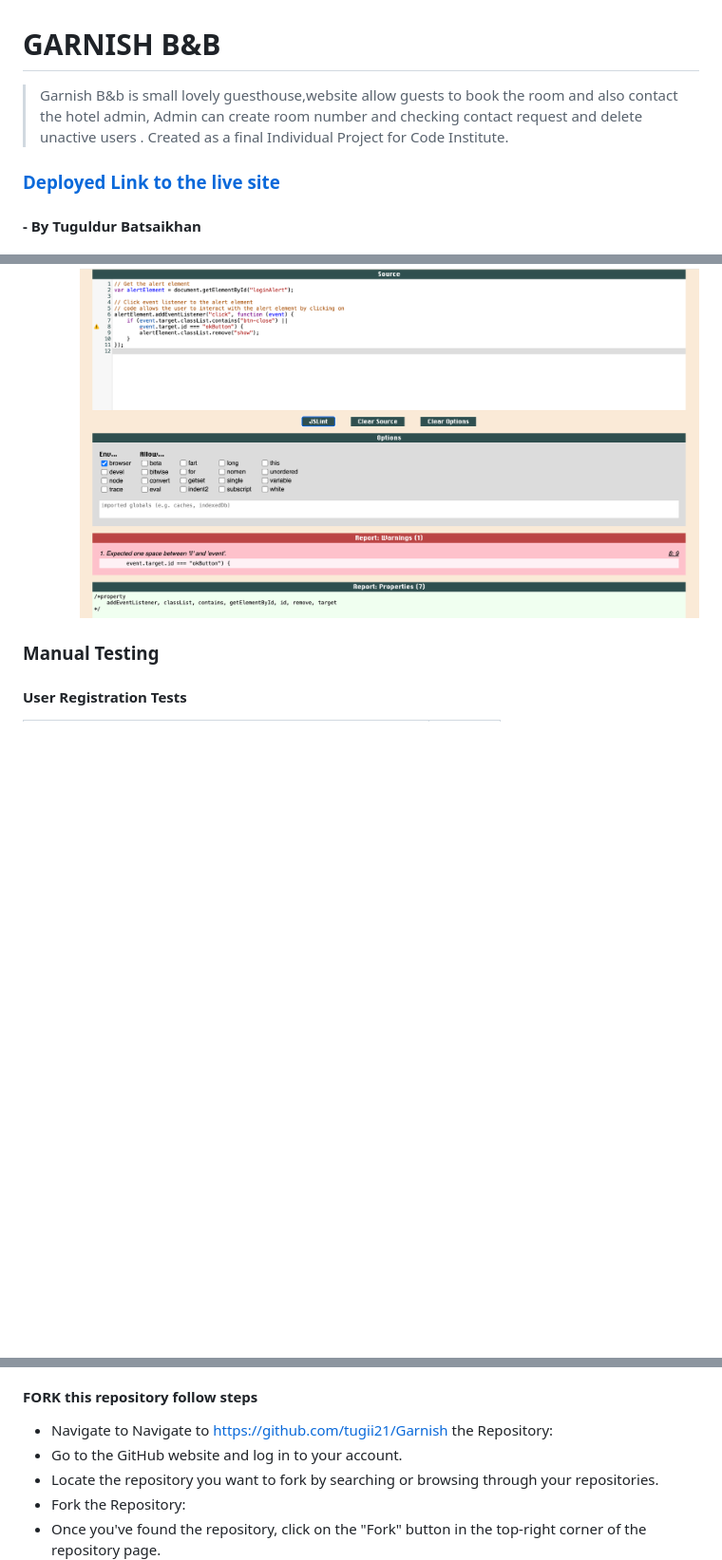
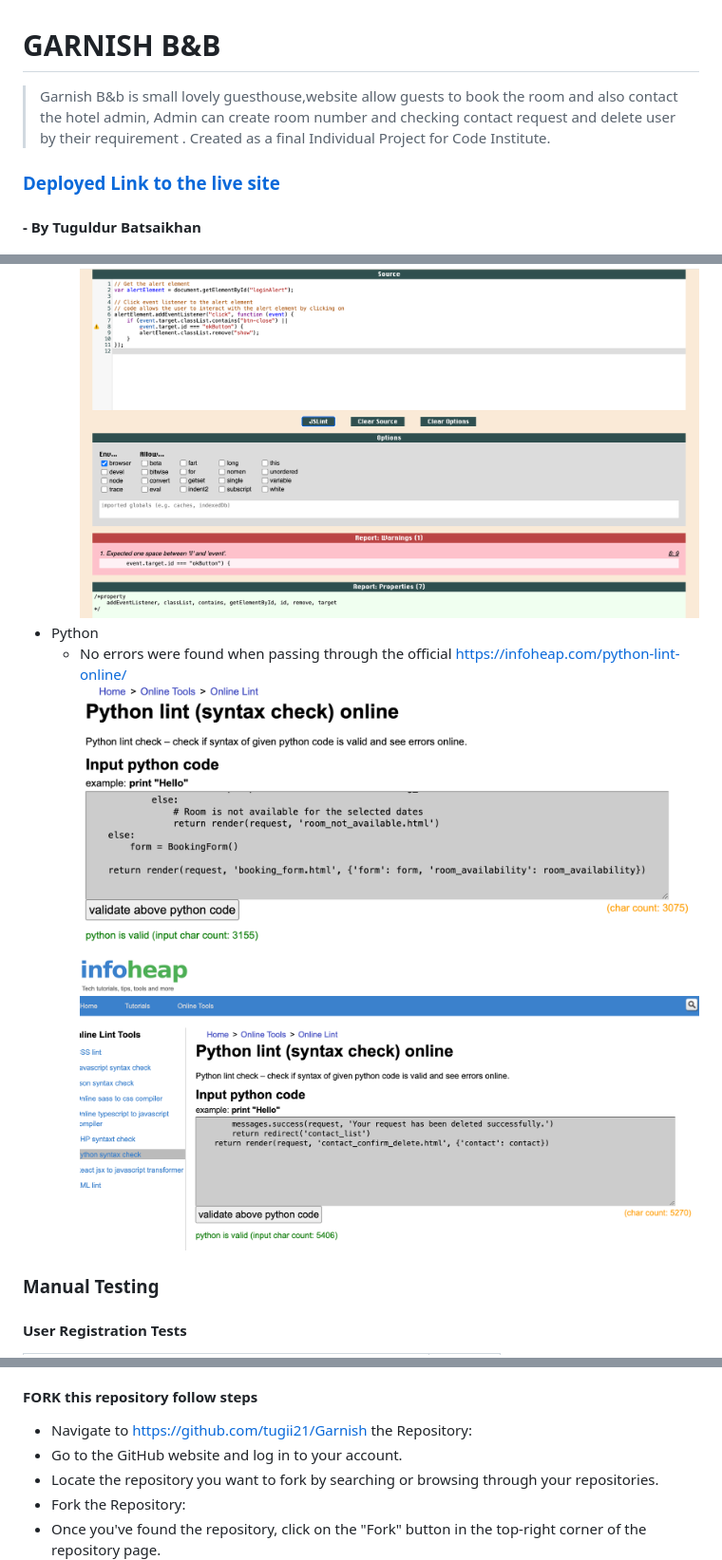
Before and after one commit to tugii21/Garnish, a Markdown page: README.md, 3 parts joined by grey strips. Shown: that part at 95% size. Rendered like a GitHub page; pictures changed too: docs/readme_images/python1test.png (added), docs/readme_images/pythontest.png (added); blank space fills up the shorter version.

Commit message:
add python test result of img to readme

```diff
--- a/README.md
+++ b/README.md
@@ -1,6 +1,6 @@
 # GARNISH B&B
 
-> Garnish B&b is small lovely guesthouse,website allow guests to book the room and also contact the hotel admin, Admin can create room number and checking contact request and delete unactive users . Created as a final Individual Project for Code Institute.
+> Garnish B&b is small lovely guesthouse,website allow guests to book the room and also contact the hotel admin, Admin can create room number and checking contact request and delete user by their requirement . Created as a final Individual Project for Code Institute.
 
 ### [Deployed Link to the live site](https://my-final-project-2e49722f6d1b.herokuapp.com/)
 
@@ -272,5 +272,10 @@ Testing for responsiveness done on Google pixel 7, Iphone14 Pro Max, Apple IPAD
   - No errors were found when passing through the official and one warning of 80 more character in line
   ![W3C js validator](docs/readme_images/jstest.png)
+- Python
+  - No errors were found when passing through the official https://infoheap.com/python-lint-online/
+  ![W3C python validator](docs/readme_images/pythontest.png)
+  ![W3C python validator](docs/readme_images/python1test.png)
+
 
 
 
@@ -432,7 +437,7 @@ Open Your App:
 
 #### FORK this repository follow steps
 
-- Navigate to Navigate to https://github.com/tugii21/Garnish the Repository:
+- Navigate to https://github.com/tugii21/Garnish the Repository:
 - Go to the GitHub website and log in to your account.
 - Locate the repository you want to fork by searching or browsing through your repositories.
 - Fork the Repository:
```
Also changed, not shown: other parts of README.md (+1 -1 lines).
